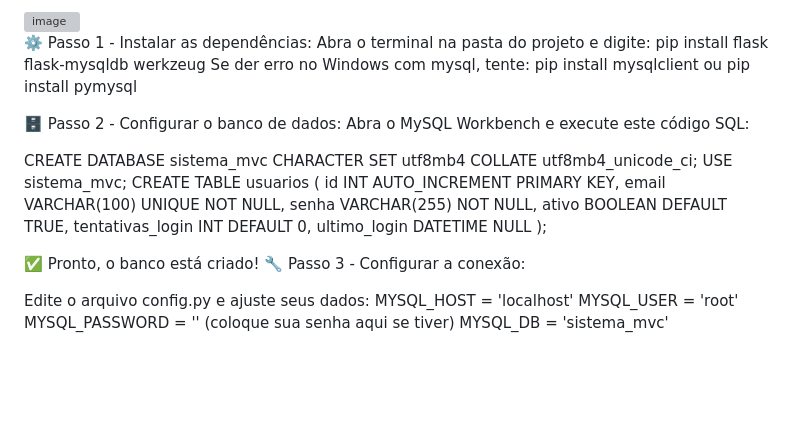
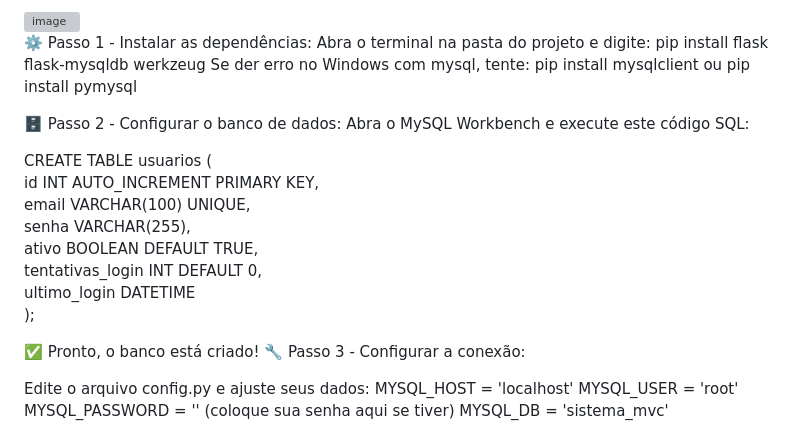
Before and after one commit to Gustavo33502/Sistema_de_autentica-o_com_MVC, a Markdown page: README.md, the part around the change. GitHub-like rendering; blank space fills up the shorter version; grey boxes are pictures that could not be loaded.

```diff
--- a/README.md
+++ b/README.md
@@ -18,16 +18,15 @@ pip install pymysql
 🗄️ Passo 2 - Configurar o banco de dados:
 Abra o MySQL Workbench e execute este código SQL:
 
-CREATE DATABASE sistema_mvc CHARACTER SET utf8mb4 COLLATE utf8mb4_unicode_ci;
-USE sistema_mvc;
 CREATE TABLE usuarios (
-id INT AUTO_INCREMENT PRIMARY KEY,
-email VARCHAR(100) UNIQUE NOT NULL,
-senha VARCHAR(255) NOT NULL,
-ativo BOOLEAN DEFAULT TRUE,
-tentativas_login INT DEFAULT 0,
-ultimo_login DATETIME NULL
+   id INT AUTO_INCREMENT PRIMARY KEY,
+   email VARCHAR(100) UNIQUE,
+   senha VARCHAR(255),
+   ativo BOOLEAN DEFAULT TRUE,
+   tentativas_login INT DEFAULT 0,
+   ultimo_login DATETIME
 );
+
 
 ✅ Pronto, o banco está criado!
 🔧 Passo 3 - Configurar a conexão:
```
